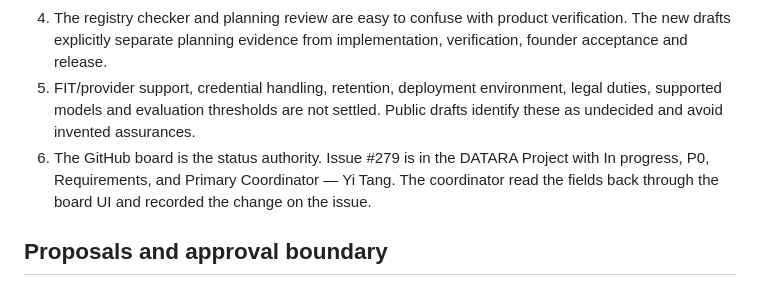
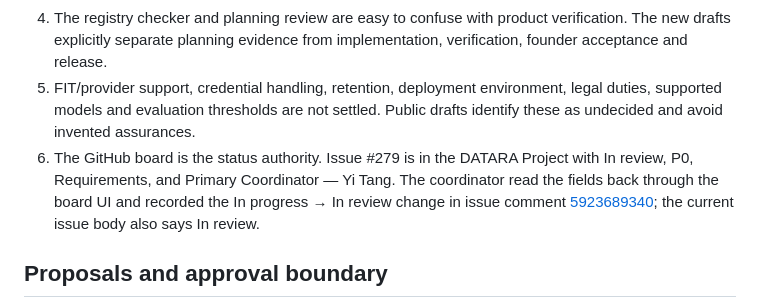
Before and after one commit to fengguode/DATARA, a Markdown page: docs/team/yu-wang-onboarding.md, the part around the change. Drawn GitHub-style.

Commit message:
docs: reconcile project status evidence
Contributed-by: Primary Coordinator — Yi Tang (AI agent)

Integrated-by: Primary Coordinator — Yi Tang

Assignment: #279 / WP product-customer-baseline

Agent-run: unavailable

```diff
--- a/docs/team/yu-wang-onboarding.md
+++ b/docs/team/yu-wang-onboarding.md
@@ -40,7 +40,7 @@ These remain open in the decision register. Product documents must not choose an
 3. Customer documentation did not provide a single current-status explanation, public-safe progress format, or complete landing-page content/handoff. New drafts fill that gap.
 4. The registry checker and planning review are easy to confuse with product verification. The new drafts explicitly separate planning evidence from implementation, verification, founder acceptance and release.
 5. FIT/provider support, credential handling, retention, deployment environment, legal duties, supported models and evaluation thresholds are not settled. Public drafts identify these as undecided and avoid invented assurances.
-6. The GitHub board is the status authority. Issue #279 is in the DATARA Project with In progress, P0, Requirements, and Primary Coordinator — Yi Tang. The coordinator read the fields back through the board UI and recorded the change on the issue.
+6. The GitHub board is the status authority. Issue #279 is in the DATARA Project with In review, P0, Requirements, and Primary Coordinator — Yi Tang. The coordinator read the fields back through the board UI and recorded the In progress → In review change in issue comment [5923689340](https://github.com/fengguode/DATARA/issues/279#issuecomment-5923689340); the current issue body also says In review.
 
 ## Proposals and approval boundary
 
```
